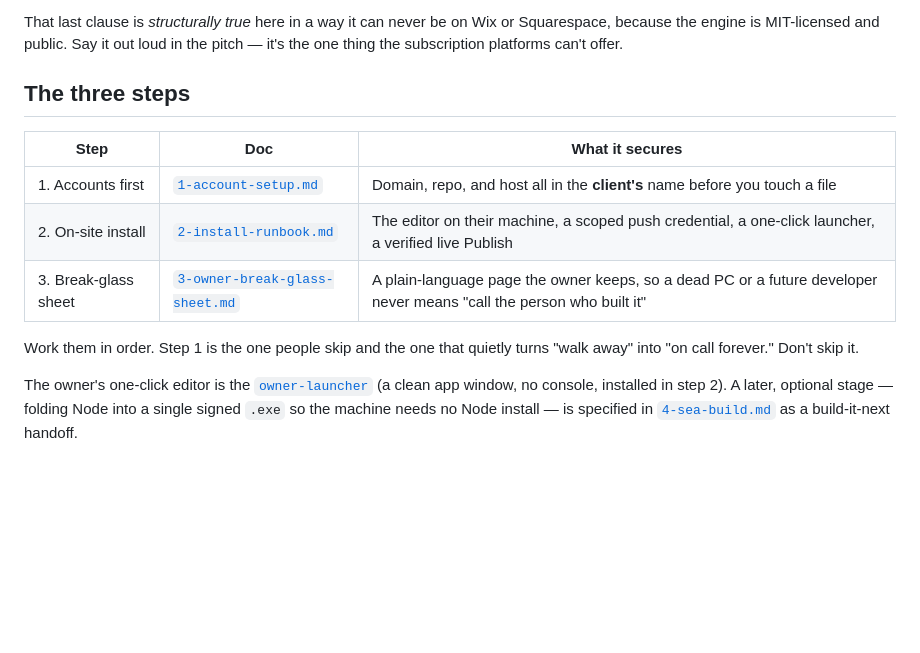
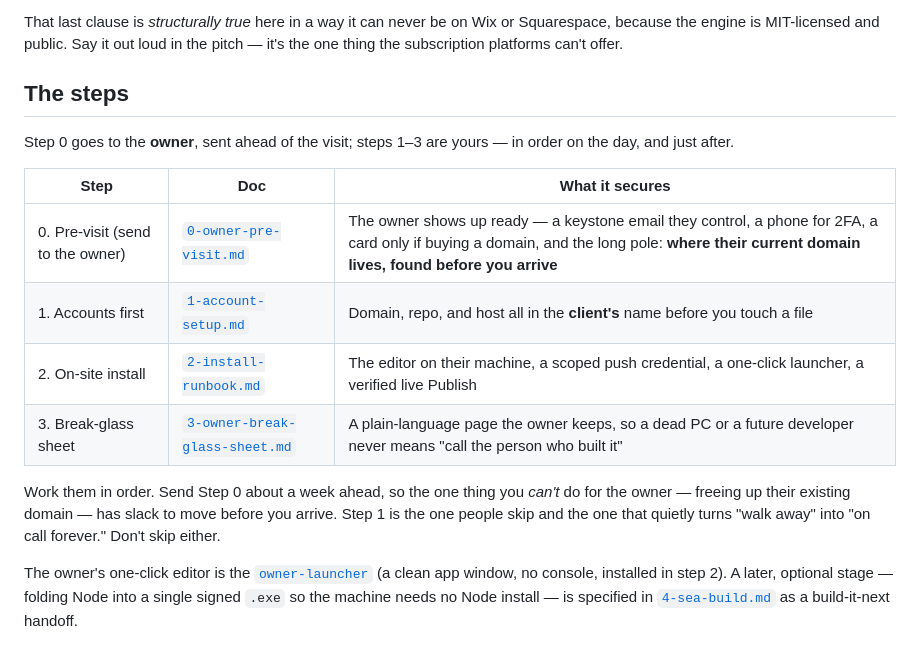
Before and after one commit to BradCL/blockson-2.0, a Markdown page: docs/handover/README.md, the part around the change. GitHub-like rendering; blank space fills up the shorter version.

```diff
--- a/docs/handover/README.md
+++ b/docs/handover/README.md
@@ -25,16 +25,22 @@ That last clause is *structurally true* here in a way it can never be on Wix or
 Squarespace, because the engine is MIT-licensed and public. Say it out loud in the
 pitch — it's the one thing the subscription platforms can't offer.
 
-## The three steps
+## The steps
+
+Step 0 goes to the **owner**, sent ahead of the visit; steps 1–3 are yours — in order
+on the day, and just after.
 
 | Step | Doc | What it secures |
 |---|---|---|
+| 0. Pre-visit (send to the owner) | [`0-owner-pre-visit.md`](0-owner-pre-visit.md) | The owner shows up ready — a keystone email they control, a phone for 2FA, a card only if buying a domain, and the long pole: **where their current domain lives, found before you arrive** |
 | 1. Accounts first | [`1-account-setup.md`](1-account-setup.md) | Domain, repo, and host all in the **client's** name before you touch a file |
 | 2. On-site install | [`2-install-runbook.md`](2-install-runbook.md) | The editor on their machine, a scoped push credential, a one-click launcher, a verified live Publish |
 | 3. Break-glass sheet | [`3-owner-break-glass-sheet.md`](3-owner-break-glass-sheet.md) | A plain-language page the owner keeps, so a dead PC or a future developer never means "call the person who built it" |
 
-Work them in order. Step 1 is the one people skip and the one that quietly turns
-"walk away" into "on call forever." Don't skip it.
+Work them in order. Send Step 0 about a week ahead, so the one thing you *can't* do for
+the owner — freeing up their existing domain — has slack to move before you arrive.
+Step 1 is the one people skip and the one that quietly turns "walk away" into "on call
+forever." Don't skip either.
 
 The owner's one-click editor is the [`owner-launcher`](../../extras/owner-launcher/README.md)
 (a clean app window, no console, installed in step 2). A later, optional stage —
```
Also changed, not shown: docs/handover/0-owner-pre-visit.md (added, +54 -0 lines).
